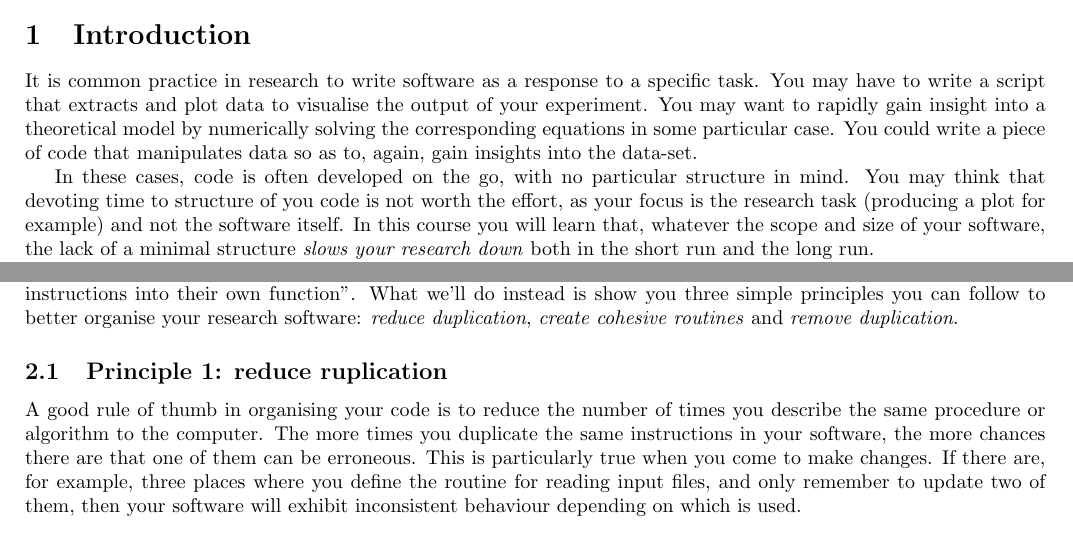
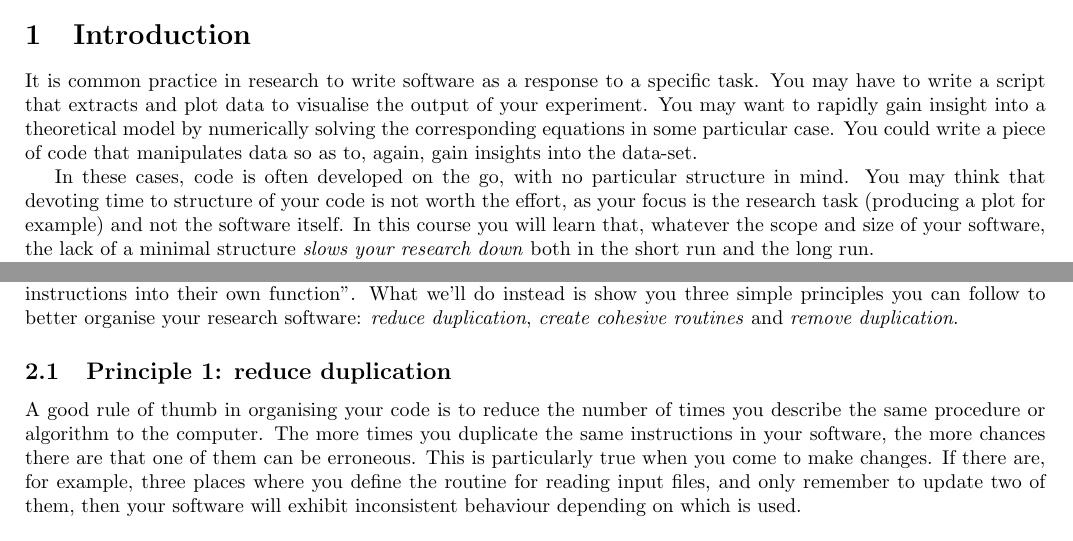
Before and after one commit to OxfordRSE/code-organisation, a LaTeX document (handout.tex): two parts of page 1 of 6, joined at a grey line, cut so that both start at the same text. Compiled offline with pdfLaTeX.

Commit message:
Fix a couple of typos

```diff
--- a/handout.tex
+++ b/handout.tex
@@ -62,7 +62,7 @@ You may want to rapidly gain insight into a theoretical model by numerically sol
 You could write a piece of code that manipulates data so as to, again, gain insights into the data-set.
 
 In these cases, code is often developed on the go, with no particular structure in mind.
-You may think that devoting time to structure of you code is not worth the effort, as your focus is the research task (producing a plot for example) and not the software itself.
+You may think that devoting time to structure of your code is not worth the effort, as your focus is the research task (producing a plot for example) and not the software itself.
 In this course you will learn that, whatever the scope and size of your software, the lack of a minimal structure \textit{slows your research down} both in the short run and the long run.
 
 You may well already have encountered problems with developing code with no structure in mind.
@@ -98,7 +98,7 @@ All of the examples in this handout use the Python programming language.
 There are no hard-and-fast rules in code organisation, so we can't just teach you something like ``split every ten instructions into their own function''.
 What we'll do instead is show you three simple principles you can follow to better organise your research software: \textit{reduce duplication}, \textit{create cohesive routines} and \textit{remove duplication}.
 
-\subsection{Principle 1: reduce ruplication}
+\subsection{Principle 1: reduce duplication}
 
 A good rule of thumb in organising your code is to reduce the number of times you describe the same procedure or algorithm to the computer.
 The more times you duplicate the same instructions in your software, the more chances there are that one of them can be erroneous.
```
